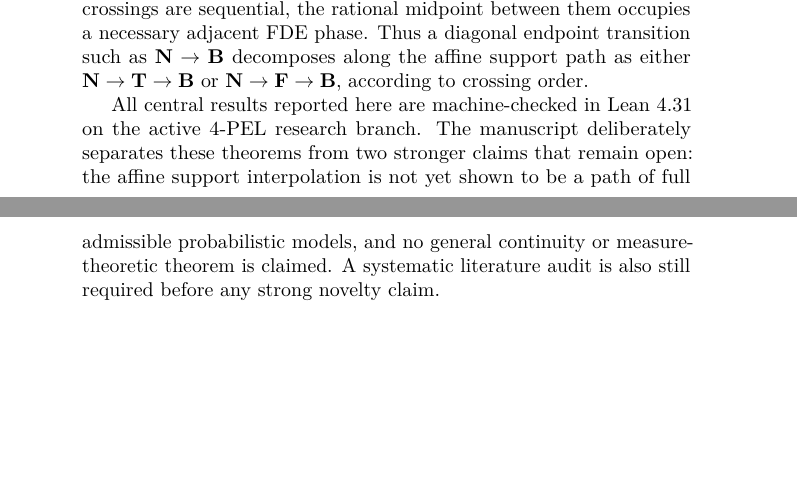
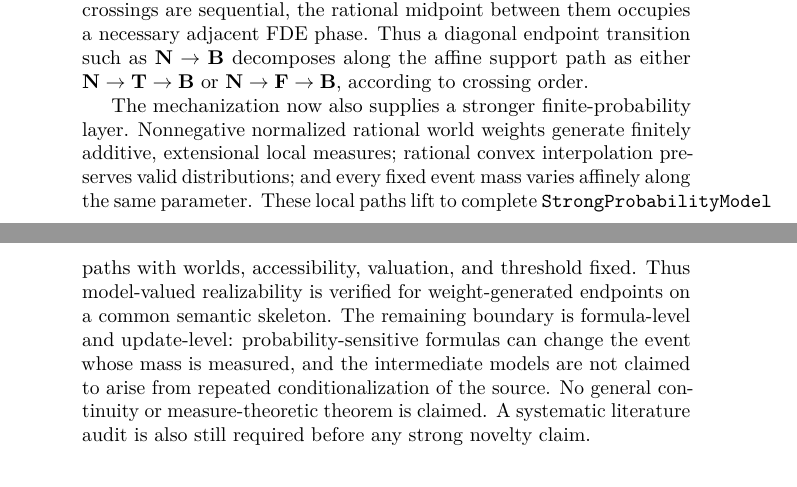
Before and after one commit to cr4bbz/4PEL-Lean-Formalization, a LaTeX paper (paper/main.tex): two parts of pages 1 and 2 of 27 before the commit and two parts of pages 1 and 2 of 29 after it, joined at a grey line, cut so that both start at the same text, the shorter picture padded with empty space. Compiled offline with pdfLaTeX.

Commit message:
Update paper for verified model-valued paths

```diff
--- a/paper/main.tex
+++ b/paper/main.tex
@@ -42,7 +42,7 @@
 
 \title{From Threshold Belief to Epistemic Phase Geometry:\\Mechanized Dynamics in a Four-Valued Probabilistic Epistemic Logic}
 \author{Julian Voigt}
-\date{Working manuscript, version 0.1}
+\date{Working manuscript, version 0.2}
 
 \begin{document}
 \maketitle
@@ -52,7 +52,7 @@ I study the dynamics of threshold belief and evidence-stable knowledge in a fini
 
 The dynamic results develop this architecture from endpoint reachability to an explicit phase geometry. Admissible conditionalization changes only local probability. A six-world family realizes every ordered transition between the four FDE values at the level of \(\Know(\Bel p)\), so the categorical reachability graph is complete. At the same time, belief is pointwise invariant exactly when neither of its two Lockean threshold bits changes. This yields a Boolean threshold square with a Hamming-style wall count \(\dthr\in\{0,1,2\}\). A categorical wall flip is equivalent to endpoint straddling of the corresponding rational support mass. For the directed affine interpolation \(\gamma(t)=x+t(y-x)\), straddling yields an explicit rational threshold-hit parameter in \([0,1]\). Two-wall transitions therefore carry two unique crossing times. Their order is positive-first, simultaneous, or negative-first; simultaneity is exactly passage through \((\thr,\thr)\) in the two-dimensional support plane. If the crossings are sequential, the rational midpoint between them occupies a necessary adjacent FDE phase. Thus a diagonal endpoint transition such as \(\Nval\to\Bval\) decomposes along the affine support path as either \(\Nval\to\Tval\to\Bval\) or \(\Nval\to\Fval\to\Bval\), according to crossing order.
 
-All central results reported here are machine-checked in Lean 4.31 on the active 4-PEL research branch. The manuscript deliberately separates these theorems from two stronger claims that remain open: the affine support interpolation is not yet shown to be a path of full admissible probabilistic models, and no general continuity or measure-theoretic theorem is claimed. A systematic literature audit is also still required before any strong novelty claim.
+The mechanization now also supplies a stronger finite-probability layer. Nonnegative normalized rational world weights generate finitely additive, extensional local measures; rational convex interpolation preserves valid distributions; and every fixed event mass varies affinely along the same parameter. These local paths lift to complete \texttt{StrongProbabilityModel} paths with worlds, accessibility, valuation, and threshold fixed. Thus model-valued realizability is verified for weight-generated endpoints on a common semantic skeleton. The remaining boundary is formula-level and update-level: probability-sensitive formulas can change the event whose mass is measured, and the intermediate models are not claimed to arise from repeated conditionalization of the source. No general continuity or measure-theoretic theorem is claimed. A systematic literature audit is also still required before any strong novelty claim.
 \end{abstract}
 
 \input{sections/01_introduction}
```
Also changed, not shown: paper/main.tex (1 more changed lines).
